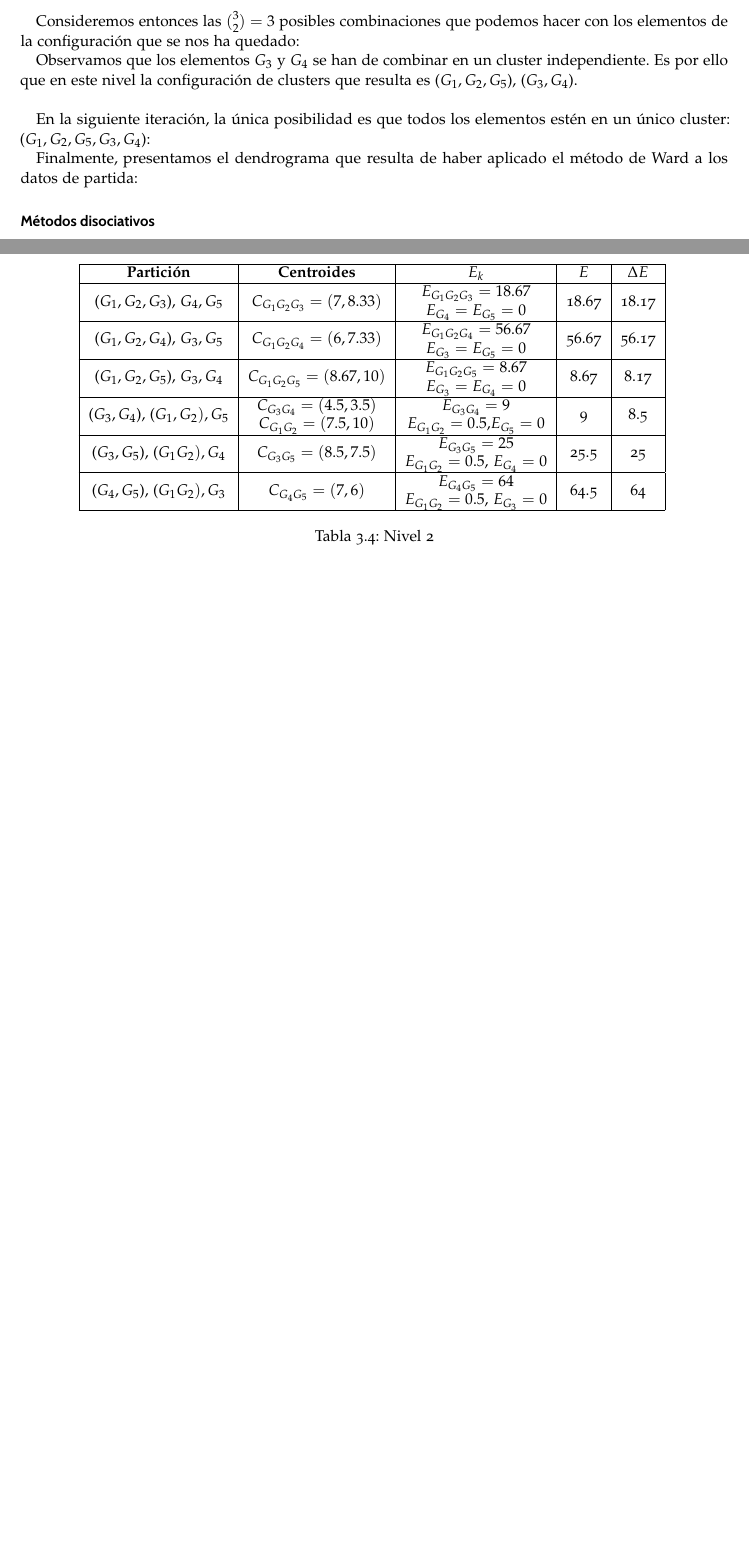
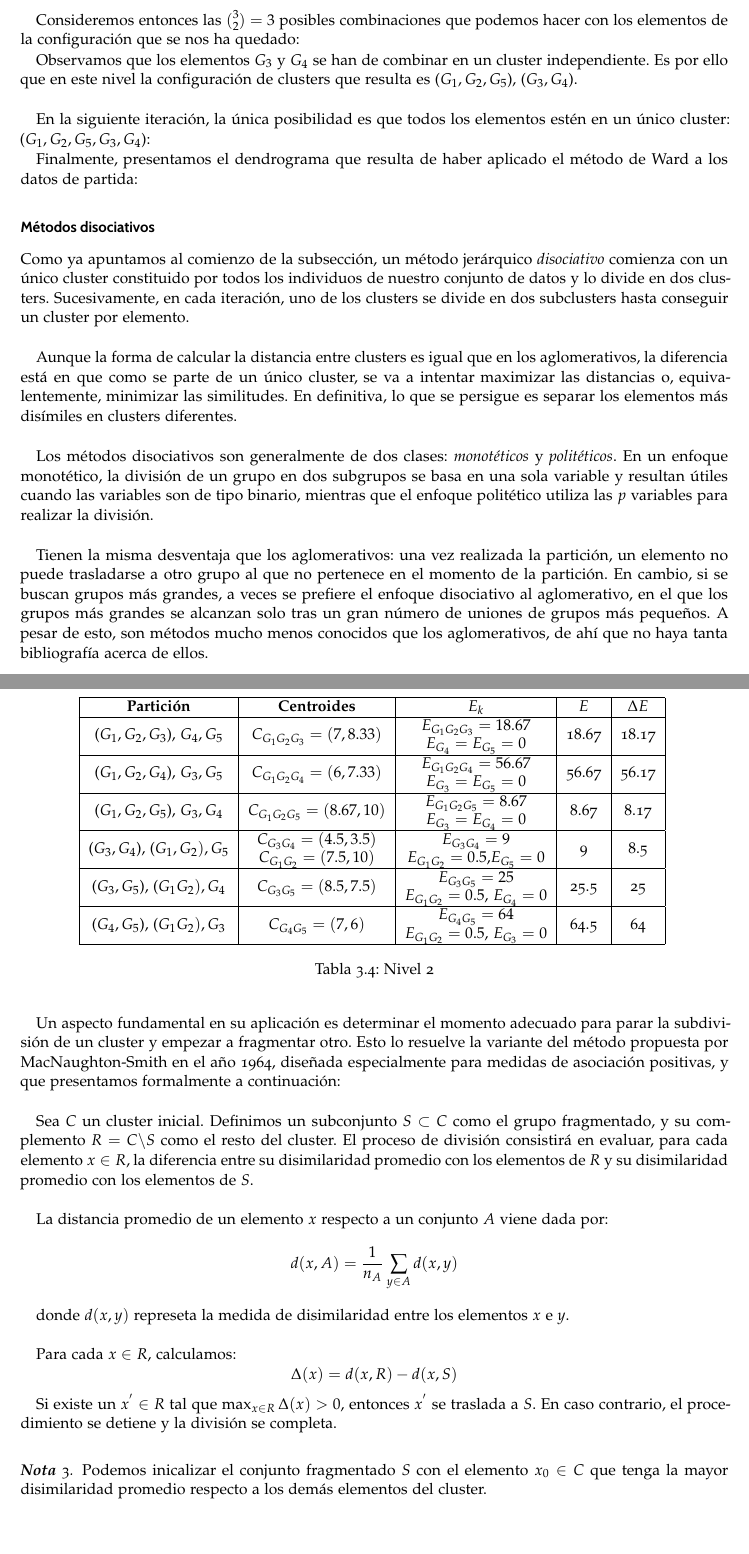
Before and after one commit to quintinmr/TFG, a LaTeX document (Memoria/memoria/plantilla-tfg.tex, which reads Memoria/capitulos/matematicas-content.tex): two parts of pages 31 and 32 of 35 before the commit and two parts of pages 31 and 32 of 36 after it, joined at a grey line, cut so that both start at the same text, the shorter picture padded with empty space. Compiled offline with pdfLaTeX.

Commit message:
comenzando métodos no jerárquicos

```diff
--- a/Memoria/capitulos/matematicas-content.tex
+++ b/Memoria/capitulos/matematicas-content.tex
@@ -1022,3 +1022,46 @@ Ofrecemos a continuación un pequeño ejemplo de aplicación de este método agl
 
 \subsubsection{Métodos disociativos}
 
+Como ya apuntamos al comienzo de la subsección, un método jerárquico \textit{disociativo} comienza con un único cluster constituido por todos los individuos
+de nuestro conjunto de datos y lo divide en dos clusters. Sucesivamente, en cada iteración, uno de los clusters se divide en dos subclusters hasta conseguir
+un cluster por elemento. \newline
+
+Aunque la forma de calcular la distancia entre clusters es igual que en los aglomerativos, la diferencia está en que como se parte de un único cluster, se va
+a intentar maximizar las distancias o, equivalentemente, minimizar las similitudes. En definitiva, lo que se persigue es separar los elementos más disímiles en
+clusters diferentes. \newline
+
+Los métodos disociativos son generalmente de dos clases: \textit{monotéticos} y \textit{politéticos}. En un enfoque monotético, la división de un grupo en dos
+subgrupos se basa en una sola variable y resultan útiles cuando las variables son de tipo binario, mientras que el enfoque politético utiliza las $p$
+variables para realizar la división. \newline
+
+Tienen la misma desventaja que los aglomerativos: una vez realizada la partición, un elemento no puede trasladarse a otro grupo al que no pertenece en el momento
+de la partición. En cambio, si se buscan grupos más grandes, a veces se prefiere el enfoque disociativo al aglomerativo, en el que los grupos más grandes se alcanzan
+solo tras un gran número de uniones de grupos más pequeños. A pesar de esto, son métodos mucho menos conocidos que los aglomerativos, de ahí que no haya tanta
+bibliografía acerca de ellos. \newline
+
+Un aspecto fundamental en su aplicación es determinar el momento adecuado para parar la subdivisión de un cluster y empezar a fragmentar otro. Esto lo resuelve la
+variante del método propuesta por MacNaughton-Smith en el año 1964, diseñada especialmente para medidas de asociación positivas, y que presentamos formalmente
+a continuación: \newline
+
+Sea $C$ un cluster inicial. Definimos un subconjunto $S \subset C$ como el grupo fragmentado, y su complemento $R = C\backslash S$ como el resto del cluster. El
+proceso de división consistirá en evaluar, para cada elemento $x \in R$, la diferencia entre su disimilaridad promedio con los elementos de $R$ y su disimilaridad
+promedio con los elementos de $S$. \newline
+
+La distancia promedio de un elemento $x$ respecto a un conjunto $A$ viene dada por:
+\[
+d(x,A) = \frac{1}{n_{A}} \sum_{y\in A} d(x,y)
+\]
+
+donde $d(x,y)$ represeta la medida de disimilaridad entre los elementos $x$ e $y$.\newline
+
+Para cada $x\in R$, calculamos:
+\[
+\Delta (x) = d(x,R) - d(x,S)
+\]
+
+Si existe un $x^{'} \in R$ tal que $\max_{x \in R}{\Delta (x)} > 0$, entonces $x^{'}$ se traslada a $S$. En caso contrario, el procedimiento se detiene y la división
+se completa. \newline
+
+\begin{nota}
+    Podemos inicalizar el conjunto fragmentado $S$ con el elemento $x_{0} \in C$ que tenga la mayor disimilaridad promedio respecto a los demás elementos del cluster.
+\end{nota}
```
Also changed, not shown: Memoria/memoria/plantilla-tfg.pdf, Memoria/capitulos/matematicas-content.tex (11 more changed lines).
